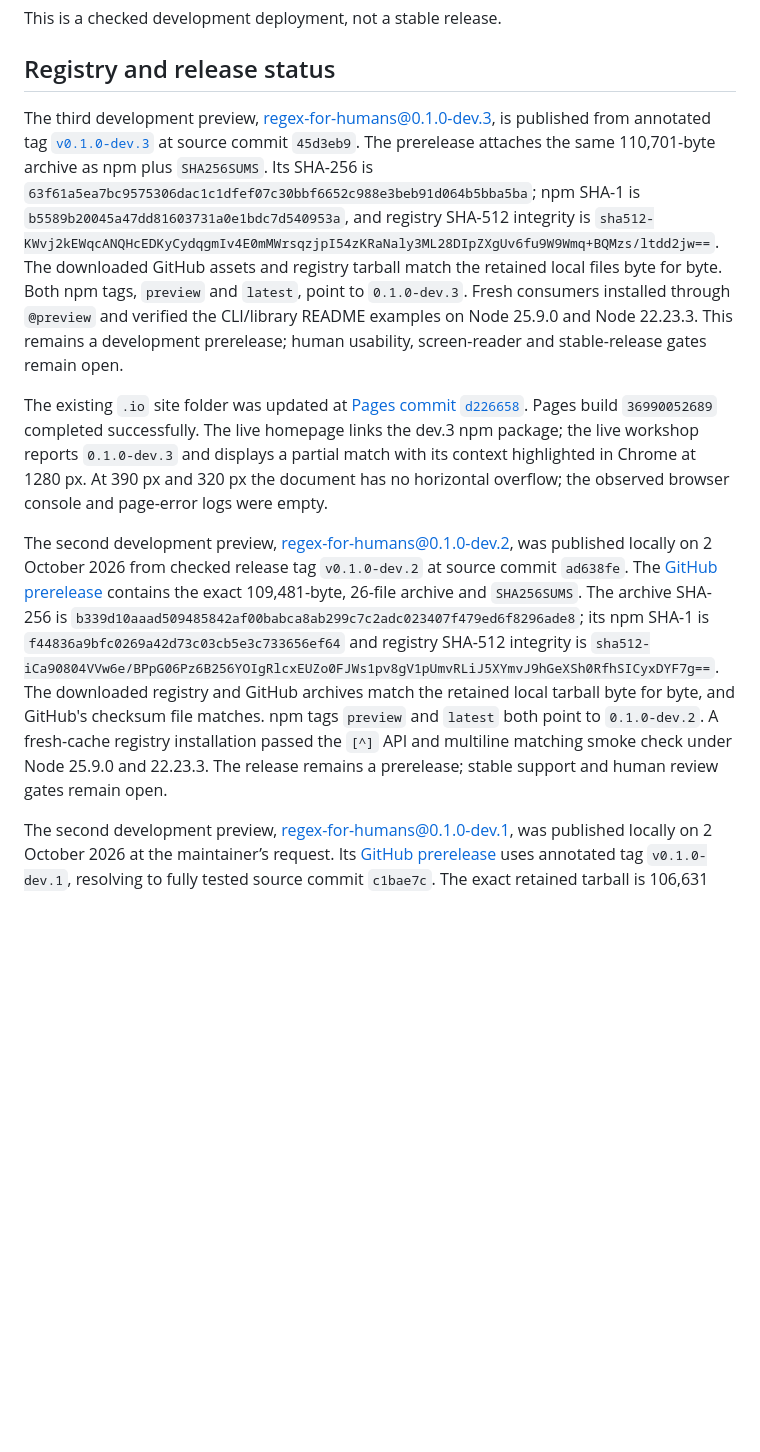
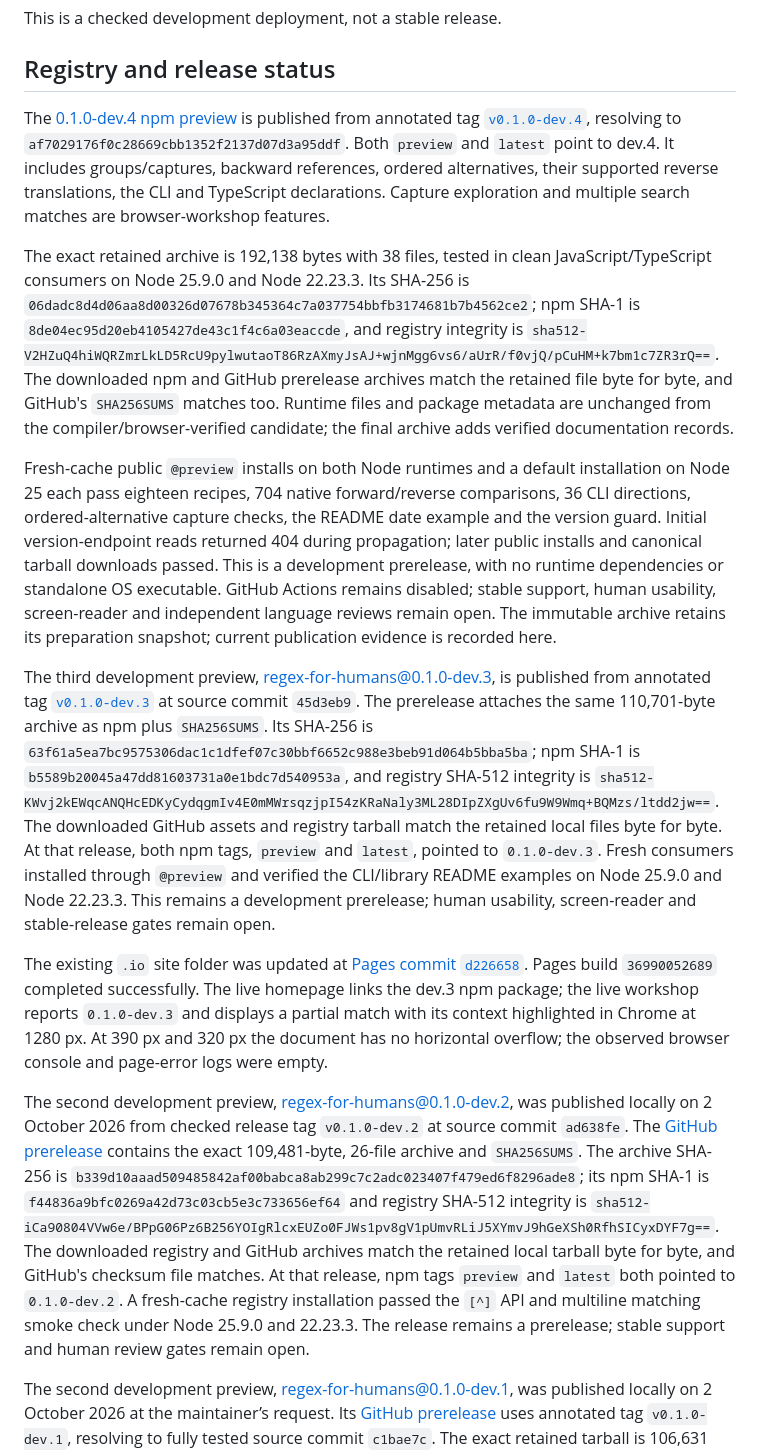
Before and after one commit to OthmaneBlial/Regex-For-Humans, a Markdown page: docs/DISTRIBUTION.md, the part around one of its changes. Rendered like a GitHub page; blank space fills up the shorter version.

Commit message:
docs: record dev.4 release and public verification

```diff
--- a/docs/DISTRIBUTION.md
+++ b/docs/DISTRIBUTION.md
@@ -326,11 +332,17 @@ This is a checked development deployment, not a stable release.
 
 ## Registry and release status
 
-The third development preview, [regex-for-humans@0.1.0-dev.3](https://www.npmjs.com/package/regex-for-humans/v/0.1.0-dev.3), is published from annotated tag [`v0.1.0-dev.3`](https://github.com/OthmaneBlial/Regex-For-Humans/releases/tag/v0.1.0-dev.3) at source commit `45d3eb9`. The prerelease attaches the same 110,701-byte archive as npm plus `SHA256SUMS`. Its SHA-256 is `63f61a5ea7bc9575306dac1c1dfef07c30bbf6652c988e3beb91d064b5bba5ba`; npm SHA-1 is `b5589b20045a47dd81603731a0e1bdc7d540953a`, and registry SHA-512 integrity is `sha512-KWvj2kEWqcANQHcEDKyCydqgmIv4E0mMWrsqzjpI54zKRaNaly3ML28DIpZXgUv6fu9W9Wmq+BQMzs/ltdd2jw==`. The downloaded GitHub assets and registry tarball match the retained local files byte for byte. Both npm tags, `preview` and `latest`, point to `0.1.0-dev.3`. Fresh consumers installed through `@preview` and verified the CLI/library README examples on Node 25.9.0 and Node 22.23.3. This remains a development prerelease; human usability, screen-reader and stable-release gates remain open.
+The [0.1.0-dev.4 npm preview](https://www.npmjs.com/package/regex-for-humans/v/0.1.0-dev.4) is published from annotated tag [`v0.1.0-dev.4`](https://github.com/OthmaneBlial/Regex-For-Humans/releases/tag/v0.1.0-dev.4), resolving to `af7029176f0c28669cbb1352f2137d07d3a95ddf`. Both `preview` and `latest` point to dev.4. It includes groups/captures, backward references, ordered alternatives, their supported reverse translations, the CLI and TypeScript declarations. Capture exploration and multiple search matches are browser-workshop features.
+
+The exact retained archive is 192,138 bytes with 38 files, tested in clean JavaScript/TypeScript consumers on Node 25.9.0 and Node 22.23.3. Its SHA-256 is `06dadc8d4d06aa8d00326d07678b345364c7a037754bbfb3174681b7b4562ce2`; npm SHA-1 is `8de04ec95d20eb4105427de43c1f4c6a03eaccde`, and registry integrity is `sha512-V2HZuQ4hiWQRZmrLkLD5RcU9pylwutaoT86RzAXmyJsAJ+wjnMgg6vs6/aUrR/f0vjQ/pCuHM+k7bm1c7ZR3rQ==`. The downloaded npm and GitHub prerelease archives match the retained file byte for byte, and GitHub's `SHA256SUMS` matches too. Runtime files and package metadata are unchanged from the compiler/browser-verified candidate; the final archive adds verified documentation records.
+
+Fresh-cache public `@preview` installs on both Node runtimes and a default installation on Node 25 each pass eighteen recipes, 704 native forward/reverse comparisons, 36 CLI directions, ordered-alternative capture checks, the README date example and the version guard. Initial version-endpoint reads returned 404 during propagation; later public installs and canonical tarball downloads passed. This is a development prerelease, with no runtime dependencies or standalone OS executable. GitHub Actions remains disabled; stable support, human usability, screen-reader and independent language reviews remain open. The immutable archive retains its preparation snapshot; current publication evidence is recorded here.
+
+The third development preview, [regex-for-humans@0.1.0-dev.3](https://www.npmjs.com/package/regex-for-humans/v/0.1.0-dev.3), is published from annotated tag [`v0.1.0-dev.3`](https://github.com/OthmaneBlial/Regex-For-Humans/releases/tag/v0.1.0-dev.3) at source commit `45d3eb9`. The prerelease attaches the same 110,701-byte archive as npm plus `SHA256SUMS`. Its SHA-256 is `63f61a5ea7bc9575306dac1c1dfef07c30bbf6652c988e3beb91d064b5bba5ba`; npm SHA-1 is `b5589b20045a47dd81603731a0e1bdc7d540953a`, and registry SHA-512 integrity is `sha512-KWvj2kEWqcANQHcEDKyCydqgmIv4E0mMWrsqzjpI54zKRaNaly3ML28DIpZXgUv6fu9W9Wmq+BQMzs/ltdd2jw==`. The downloaded GitHub assets and registry tarball match the retained local files byte for byte. At that release, both npm tags, `preview` and `latest`, pointed to `0.1.0-dev.3`. Fresh consumers installed through `@preview` and verified the CLI/library README examples on Node 25.9.0 and Node 22.23.3. This remains a development prerelease; human usability, screen-reader and stable-release gates remain open.
 
 The existing `.io` site folder was updated at [Pages commit `d226658`](https://github.com/OthmaneBlial/OthmaneBlial.github.io/commit/d22665851b58dbbd673db273edd3c5a07a5d7298). Pages build `36990052689` completed successfully. The live homepage links the dev.3 npm package; the live workshop reports `0.1.0-dev.3` and displays a partial match with its context highlighted in Chrome at 1280 px. At 390 px and 320 px the document has no horizontal overflow; the observed browser console and page-error logs were empty.
 
-The second development preview, [regex-for-humans@0.1.0-dev.2](https://www.npmjs.com/package/regex-for-humans/v/0.1.0-dev.2), was published locally on 2 October 2026 from checked release tag `v0.1.0-dev.2` at source commit `ad638fe`. The [GitHub prerelease](https://github.com/OthmaneBlial/Regex-For-Humans/releases/tag/v0.1.0-dev.2) contains the exact 109,481-byte, 26-file archive and `SHA256SUMS`. The archive SHA-256 is `b339d10aaad509485842af00babca8ab299c7c2adc023407f479ed6f8296ade8`; its npm SHA-1 is `f44836a9bfc0269a42d73c03cb5e3c733656ef64` and registry SHA-512 integrity is `sha512-iCa90804VVw6e/BPpG06Pz6B256YOIgRlcxEUZo0FJWs1pv8gV1pUmvRLiJ5XYmvJ9hGeXSh0RfhSICyxDYF7g==`. The downloaded registry and GitHub archives match the retained local tarball byte for byte, and GitHub's checksum file matches. npm tags `preview` and `latest` both point to `0.1.0-dev.2`. A fresh-cache registry installation passed the `[^]` API and multiline matching smoke check under Node 25.9.0 and 22.23.3. The release remains a prerelease; stable support and human review gates remain open.
+The second development preview, [regex-for-humans@0.1.0-dev.2](https://www.npmjs.com/package/regex-for-humans/v/0.1.0-dev.2), was published locally on 2 October 2026 from checked release tag `v0.1.0-dev.2` at source commit `ad638fe`. The [GitHub prerelease](https://github.com/OthmaneBlial/Regex-For-Humans/releases/tag/v0.1.0-dev.2) contains the exact 109,481-byte, 26-file archive and `SHA256SUMS`. The archive SHA-256 is `b339d10aaad509485842af00babca8ab299c7c2adc023407f479ed6f8296ade8`; its npm SHA-1 is `f44836a9bfc0269a42d73c03cb5e3c733656ef64` and registry SHA-512 integrity is `sha512-iCa90804VVw6e/BPpG06Pz6B256YOIgRlcxEUZo0FJWs1pv8gV1pUmvRLiJ5XYmvJ9hGeXSh0RfhSICyxDYF7g==`. The downloaded registry and GitHub archives match the retained local tarball byte for byte, and GitHub's checksum file matches. At that release, npm tags `preview` and `latest` both pointed to `0.1.0-dev.2`. A fresh-cache registry installation passed the `[^]` API and multiline matching smoke check under Node 25.9.0 and 22.23.3. The release remains a prerelease; stable support and human review gates remain open.
 
 The second development preview, [regex-for-humans@0.1.0-dev.1](https://www.npmjs.com/package/regex-for-humans/v/0.1.0-dev.1), was published locally on 2 October 2026 at the maintainer’s request. Its [GitHub prerelease](https://github.com/OthmaneBlial/Regex-For-Humans/releases/tag/v0.1.0-dev.1) uses annotated tag `v0.1.0-dev.1`, resolving to fully tested source commit `c1bae7c`. The exact retained tarball is 106,631 bytes with 26 files; its SHA-256 is `2b0f0cd5f9ce7c0c0a0efedc3181428ebaeed6edb497fe58eb4a63a39d7812e1`. The registry’s SHA-512 integrity matches the same bytes. GitHub includes the archive and its SHA256SUMS, and both downloaded assets are byte-identical to the local files in `artifacts/npm-0.1.0-dev.1/`. This archive retains the pre-upload preparation snapshot; the current guide records the publication checks below.
 
```
Also changed, not shown: other parts of docs/DISTRIBUTION.md (+6 -0 lines), docs/AUTONOMOUS_ROADMAP.md (+4 -3 lines).
